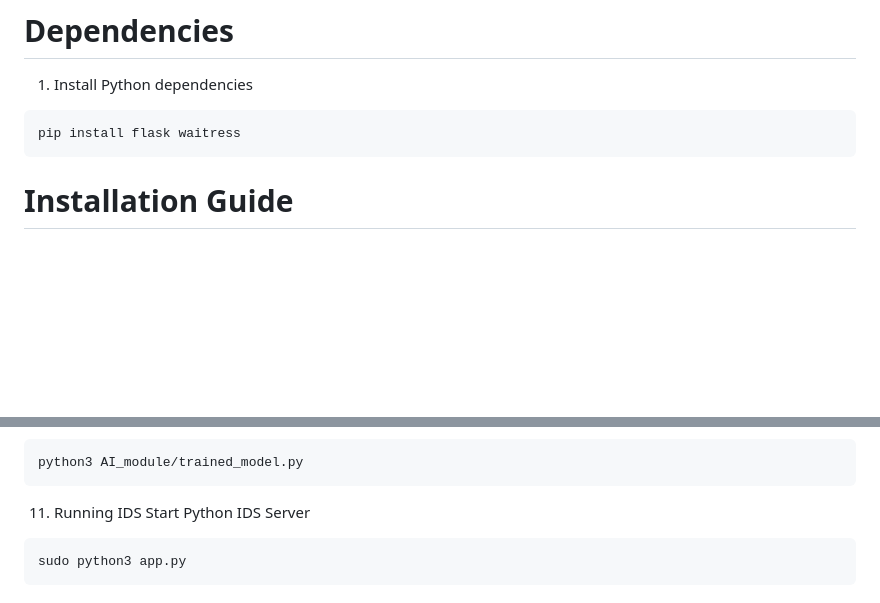
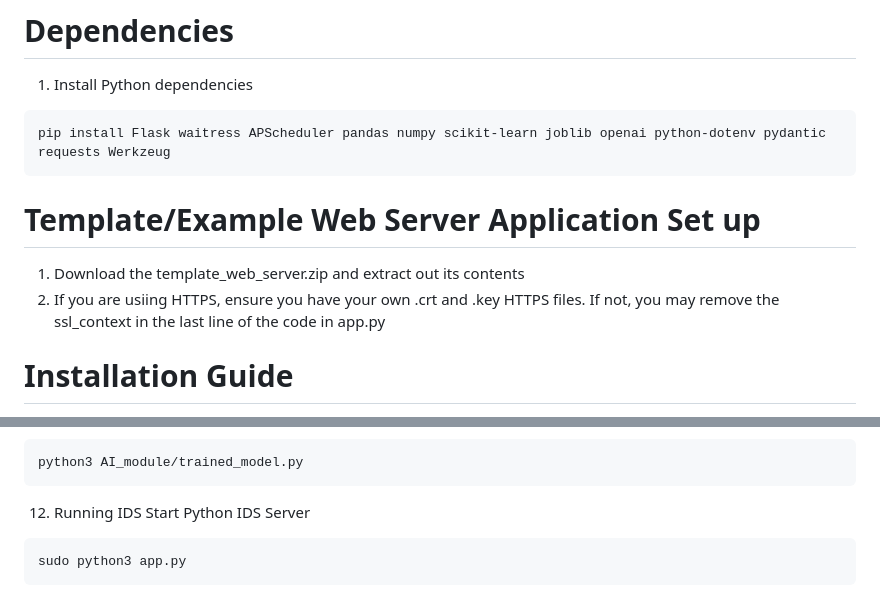
Before and after one commit to DonieTheHunter/ICT2214_MAW, a Markdown page: README.md, 2 parts joined by grey strips. Drawn GitHub-style; blank space fills up the shorter version.

Commit message:
Revise README with new dependencies and setup steps
Updated Python dependencies and added setup instructions for the template web server application.

````diff
--- a/README.md
+++ b/README.md
@@ -14,8 +14,12 @@ System Requirements
 # Dependencies
 1. Install Python dependencies
 ```
-pip install flask waitress
+pip install Flask waitress APScheduler pandas numpy scikit-learn joblib openai python-dotenv pydantic requests Werkzeug
 ```
+
+# Template/Example Web Server Application Set up
+1. Download the template_web_server.zip and extract out its contents
+2. If you are usiing HTTPS, ensure you have your own .crt and .key HTTPS files. If not, you may remove the ssl_context in the last line of the code in app.py
 
 # Installation Guide
 1. Clone the Repository
@@ -98,8 +102,7 @@ Before starting up the server, you need to train the current AI model, so that i
 python3 AI_module/trained_model.py
 ```
 
-
-11. Running IDS
+12. Running IDS
 Start Python IDS Server
 ```
 sudo python3 app.py
````
